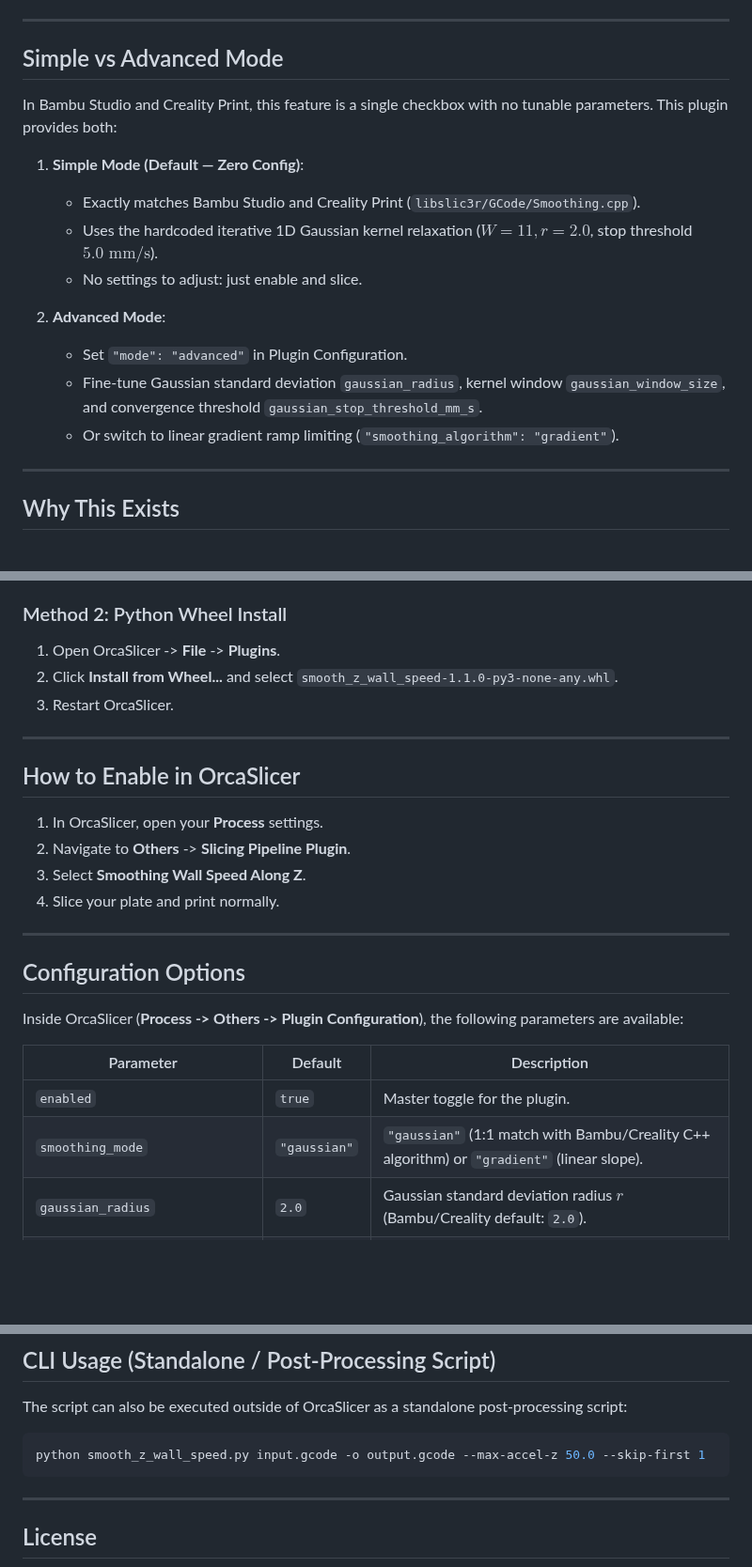
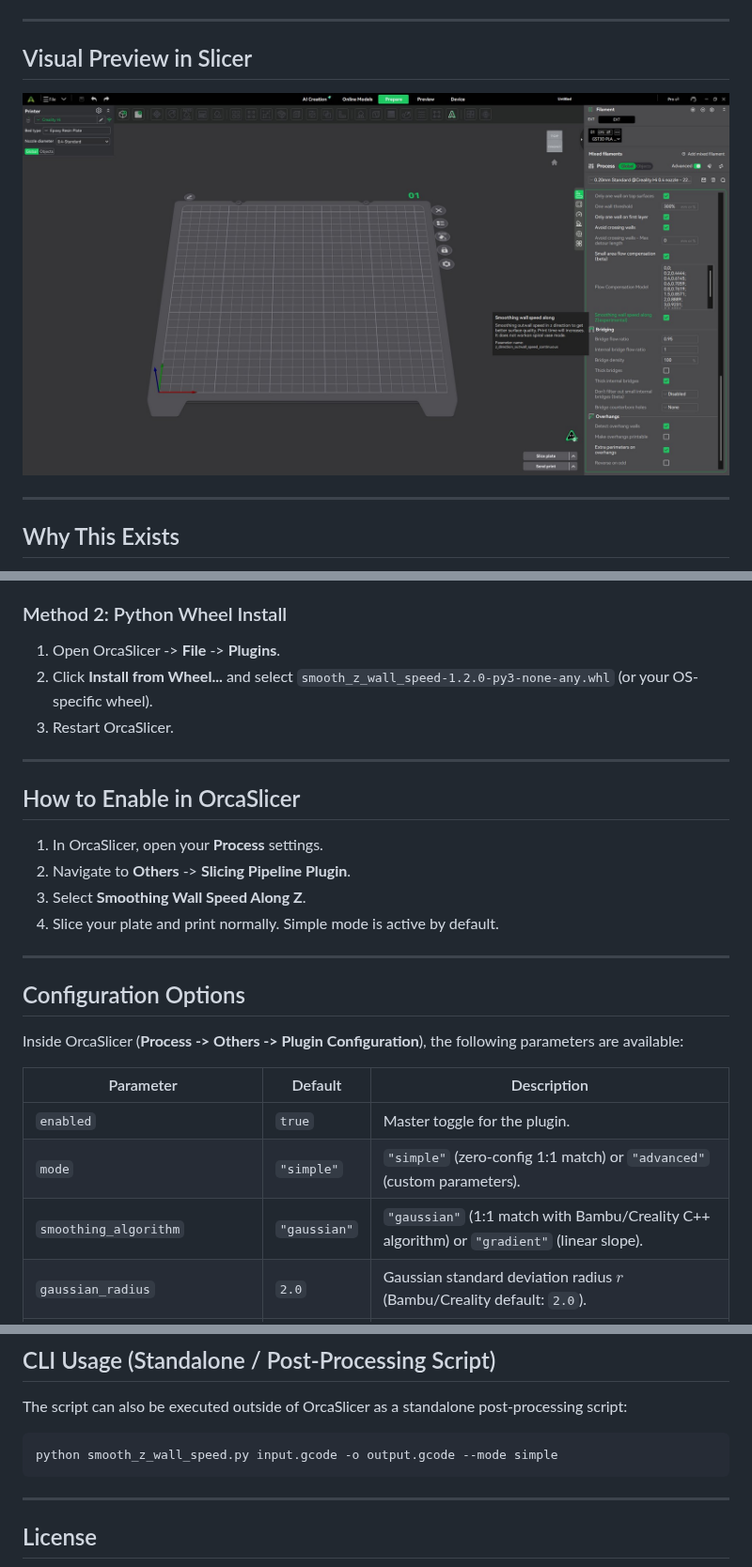
Before and after one commit to persano/smooth-z-wall-speed-plugin, a Markdown page: README.md, 3 parts joined by grey strips. Shown at 94% size. Rendered like a GitHub page; pictures changed too: resources/images/creality_print_setting_preview.jpg (added); blank space fills up the shorter version.

Commit message:
docs: add logo, preview image in resources/images and embed in README

````diff
--- a/README.md
+++ b/README.md
@@ -9,19 +18,9 @@ An OrcaSlicer Python plugin bringing Bambu Studio and Creality Print 5's **"Smoo
 
 ---
 
-## Simple vs Advanced Mode
+## Visual Preview in Slicer
 
-In Bambu Studio and Creality Print, this feature is a single checkbox with no tunable parameters. This plugin provides both:
-
-1. **Simple Mode (Default — Zero Config)**:
-   - Exactly matches Bambu Studio and Creality Print (`libslic3r/GCode/Smoothing.cpp`).
-   - Uses the hardcoded iterative 1D Gaussian kernel relaxation ($W=11, r=2.0$, stop threshold $5.0\text{ mm/s}$).
-   - No settings to adjust: just enable and slice.
-
-2. **Advanced Mode**:
-   - Set `"mode": "advanced"` in Plugin Configuration.
-   - Fine-tune Gaussian standard deviation `gaussian_radius`, kernel window `gaussian_window_size`, and convergence threshold `gaussian_stop_threshold_mm_s`.
-   - Or switch to linear gradient ramp limiting (`"smoothing_algorithm": "gradient"`).
+![Smoothing Wall Speed Along Z Setting in Slicer](resources/images/creality_print_setting_preview.jpg)
 
 ---
 
@@ -69,7 +84,7 @@ flowchart LR
 
 ### Method 2: Python Wheel Install
 1. Open OrcaSlicer -> **File** -> **Plugins**.
-2. Click **Install from Wheel...** and select `smooth_z_wall_speed-1.1.0-py3-none-any.whl`.
+2. Click **Install from Wheel...** and select `smooth_z_wall_speed-1.2.0-py3-none-any.whl` (or your OS-specific wheel).
 3. Restart OrcaSlicer.
 
 ---
@@ -79,7 +94,7 @@ flowchart LR
 1. In OrcaSlicer, open your **Process** settings.
 2. Navigate to **Others** -> **Slicing Pipeline Plugin**.
 3. Select **Smoothing Wall Speed Along Z**.
-4. Slice your plate and print normally.
+4. Slice your plate and print normally. Simple mode is active by default.
 
 ---
 
@@ -90,7 +105,8 @@ Inside OrcaSlicer (**Process -> Others -> Plugin Configuration**), the following
 | Parameter | Default | Description |
 |---|---|---|
 | `enabled` | `true` | Master toggle for the plugin. |
-| `smoothing_mode` | `"gaussian"` | `"gaussian"` (1:1 match with Bambu/Creality C++ algorithm) or `"gradient"` (linear slope). |
+| `mode` | `"simple"` | `"simple"` (zero-config 1:1 match) or `"advanced"` (custom parameters). |
+| `smoothing_algorithm` | `"gaussian"` | `"gaussian"` (1:1 match with Bambu/Creality C++ algorithm) or `"gradient"` (linear slope). |
 | `gaussian_radius` | `2.0` | Gaussian standard deviation radius $r$ (Bambu/Creality default: `2.0`). |
 | `gaussian_window_size` | `11` | Gaussian filter window size (Bambu/Creality default: `11`). |
 | `gaussian_stop_threshold_mm_s` | `5.0` | Stop convergence threshold between adjacent layers in mm/s (Bambu/Creality default: `5.0`). |
@@ -107,7 +123,7 @@ Inside OrcaSlicer (**Process -> Others -> Plugin Configuration**), the following
 The script can also be executed outside of OrcaSlicer as a standalone post-processing script:
 
 ```bash
-python smooth_z_wall_speed.py input.gcode -o output.gcode --max-accel-z 50.0 --skip-first 1
+python smooth_z_wall_speed.py input.gcode -o output.gcode --mode simple
 ```
 
 ---
````
Also changed, not shown: other parts of README.md (+26 -1 lines), resources/images/icon.png (added), 5 other files.
